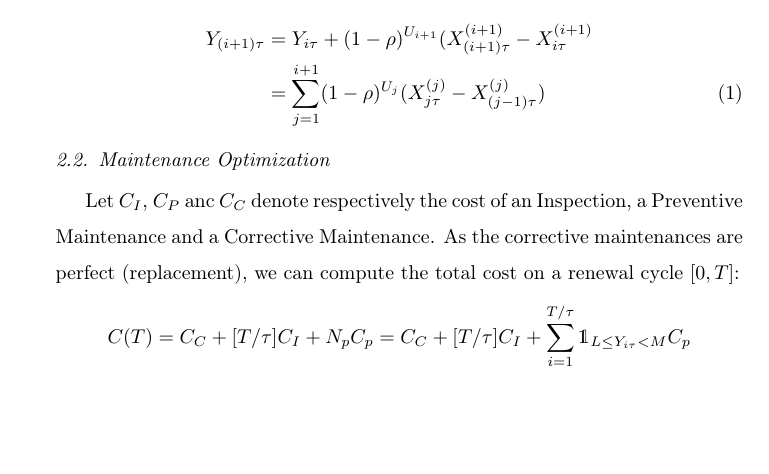
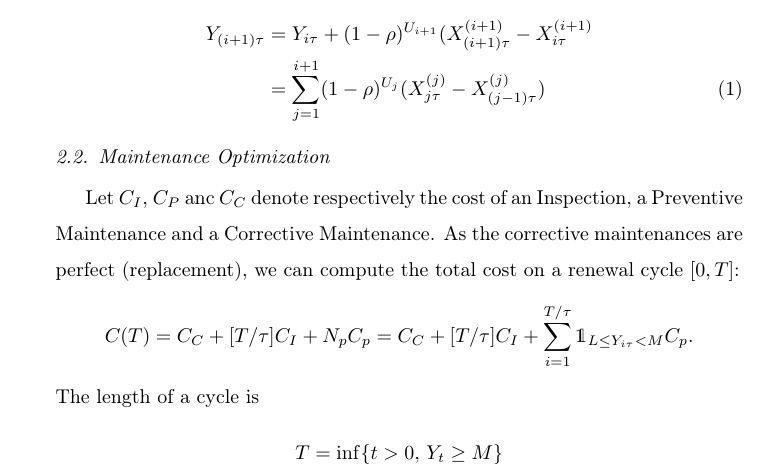
Before and after one commit to fcorset/BayesianGammaARD.jl, a LaTeX paper (main.tex): part of page 3 of 4, cut so that both start at the same text, the shorter picture padded with empty space. Compiled offline with pdfLaTeX.

Commit message:
update main.tex def T

```diff
--- a/main.tex
+++ b/main.tex
@@ -168,8 +168,15 @@ Y_{(i+1)\tau} & = Y_{i\tau} + (1-\rho)^{U_{i+1}}(X_{(i+1)\tau}^{(i+1)}-X_{i\tau}
 Let $C_I$, $C_P$ anc $C_C$ denote respectively the cost of an Inspection, a Preventive Maintenance and a Corrective Maintenance.
 As the corrective maintenances are perfect (replacement), we can compute the total cost on a renewal cycle $[0,T]$:
 $$
-C(T) = C_C + [T/\tau] C_I + N_p C_p  = C_C + [T/\tau] C_I + \sum_{i=1}^ {T/\tau} {\mathds 1}_{L \leq Y_{i \tau}< M}  C_p
+C(T) = C_C + [T/\tau] C_I + N_p C_p  = C_C + [T/\tau] C_I + \sum_{i=1}^ {T/\tau} {\mathds 1}_{L \leq Y_{i \tau}< M}  C_p.
 $$
+The length of a cycle is
+$$
+T = \inf \{t>0,\,Y_t\geq M\}
+$$
+
+
+
 and the expectation of the length of a renewal cycle is:
 $$
 E(T)=\int P(Y_t>M) dt
```
Also changed, not shown: main.pdf.
